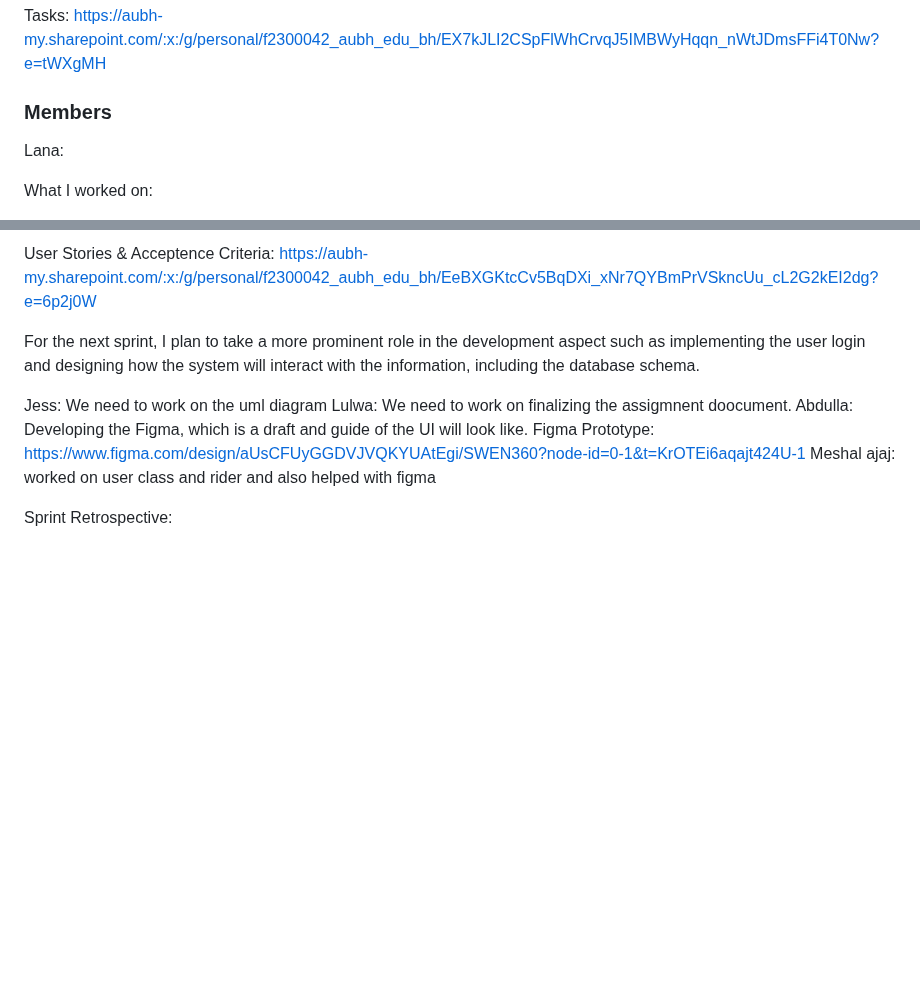
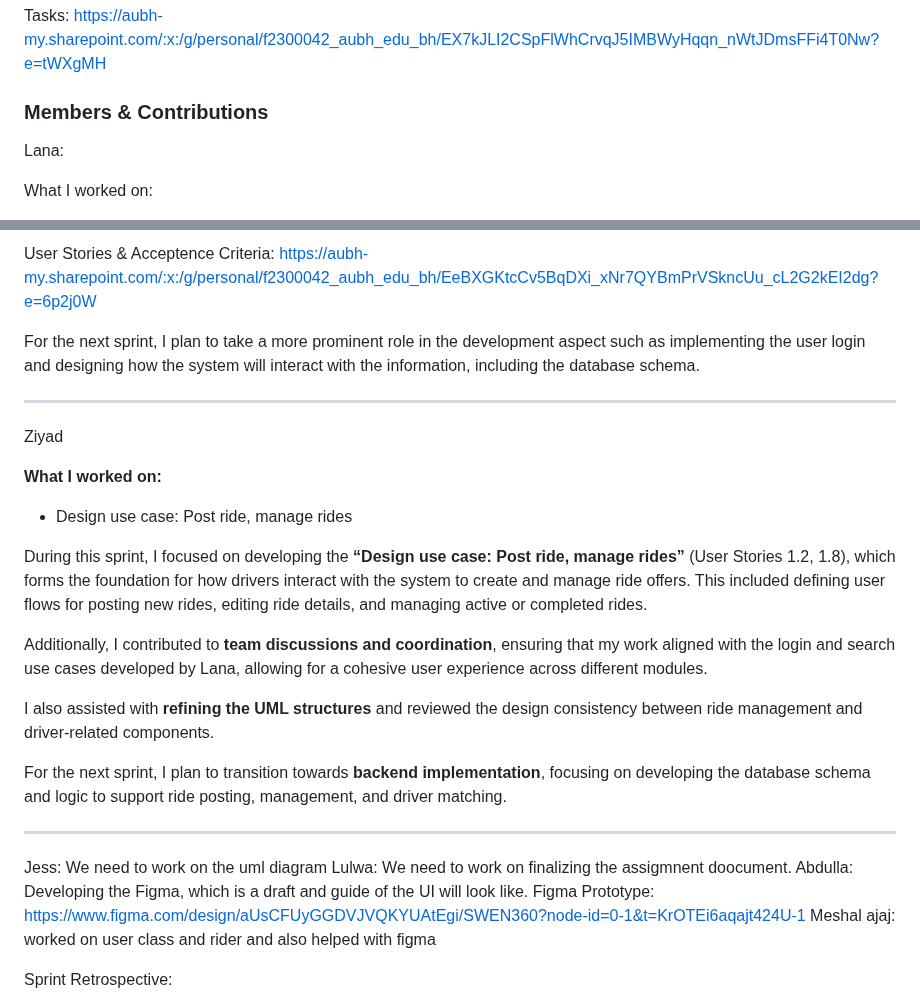
Before and after one commit to devZiyad/UniPool, a Markdown page: README.md, 2 parts joined by grey strips. Drawn GitHub-style; blank space fills up the shorter version.

Commit message:
Update team contributions and sprint plans
Added contributions and plans for Ziyad and updated member roles.

```diff
--- a/README.md
+++ b/README.md
@@ -30,7 +30,7 @@ Sprint 1:
 
 Tasks: https://aubh-my.sharepoint.com/:x:/g/personal/f2300042_aubh_edu_bh/EX7kJLI2CSpFlWhCrvqJ5IMBWyHqqn_nWtJDmsFFi4T0Nw?e=tWXgMH
 
-### Members
+### Members & Contributions
 
 Lana:
 
@@ -56,6 +56,22 @@ https://aubh-my.sharepoint.com/:x:/g/personal/f2300042_aubh_edu_bh/EeBXGKtcCv5Bq
 
 For the next sprint, I plan to take a more prominent role in the development aspect such as implementing the user login and designing how the system will interact with the information, including the database schema.
 
+---
+
+Ziyad
+
+**What I worked on:**
+- Design use case: Post ride, manage rides
+
+During this sprint, I focused on developing the **“Design use case: Post ride, manage rides”** (User Stories 1.2, 1.8), which forms the foundation for how drivers interact with the system to create and manage ride offers. This included defining user flows for posting new rides, editing ride details, and managing active or completed rides.
+
+Additionally, I contributed to **team discussions and coordination**, ensuring that my work aligned with the login and search use cases developed by Lana, allowing for a cohesive user experience across different modules.
+
+I also assisted with **refining the UML structures** and reviewed the design consistency between ride management and driver-related components.
+
+For the next sprint, I plan to transition towards **backend implementation**, focusing on developing the database schema and logic to support ride posting, management, and driver matching.
+
+---
 
 Jess: We need to work on the uml diagram
 Lulwa: We need to work on finalizing the assigmnent doocument.
```
